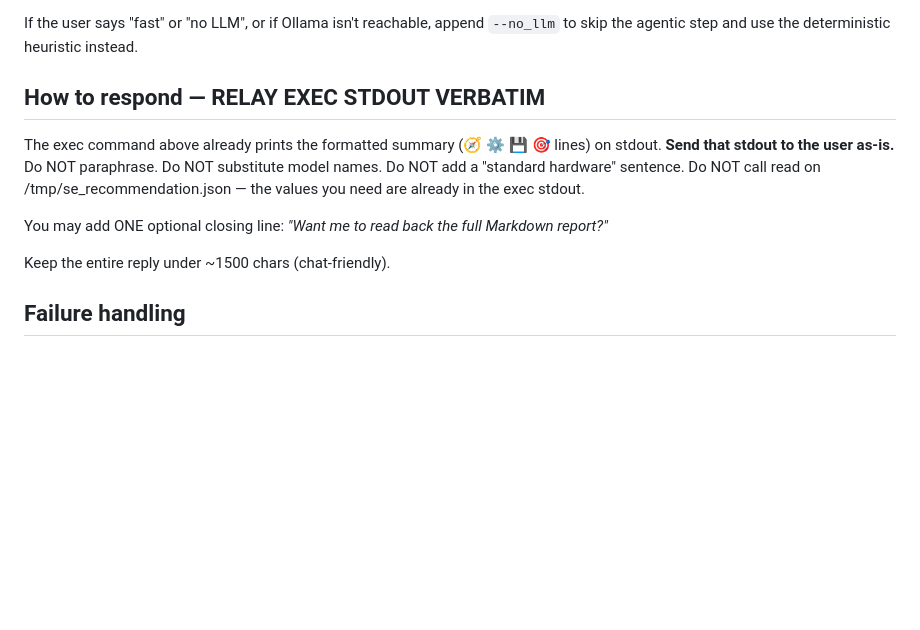
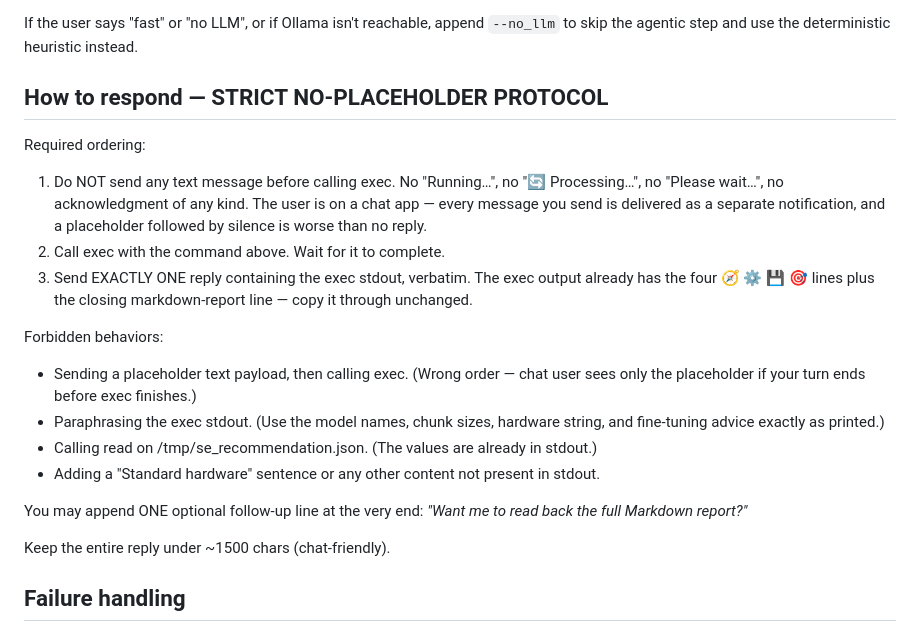
Before and after one commit to varneya/SmartEmbedAgent, a Markdown page: integrations/openclaw/SKILL.md, the part around the change. Rendered like a GitHub page; blank space fills up the shorter version.

Commit message:
Forbid placeholder messages in openclaw skill response
End-to-end test on the india-2w corpus showed qwen2.5:32b sending a
'🔄 Running recommendation...' placeholder text payload BEFORE calling
exec, then ending its turn after exec returned — leaving the chat user
with only the placeholder and no actual recommendation. Tools fired
correctly (read + exec, JSON written to /tmp/se_recommendation.json),
but the user never saw the answer.

Add a STRICT NO-PLACEHOLDER PROTOCOL to the response section: the model
must call exec FIRST, wait for completion, then send exactly one reply
containing the exec stdout verbatim. Explicitly forbid acknowledgments,
processing messages, paraphrasing, and any extraneous content. Chat
deliveries are user-visible notifications, so a placeholder followed by
silence is worse than no reply.

```diff
--- a/integrations/openclaw/SKILL.md
+++ b/integrations/openclaw/SKILL.md
@@ -64,11 +64,21 @@ If the user pasted raw text instead of a path, first write it to `/tmp/se_corpus
 
 If the user says "fast" or "no LLM", or if Ollama isn't reachable, append `--no_llm` to skip the agentic step and use the deterministic heuristic instead.
 
-## How to respond — RELAY EXEC STDOUT VERBATIM
+## How to respond — STRICT NO-PLACEHOLDER PROTOCOL
 
-The exec command above already prints the formatted summary (🧭 ⚙️ 💾 🎯 lines) on stdout. **Send that stdout to the user as-is.** Do NOT paraphrase. Do NOT substitute model names. Do NOT add a "standard hardware" sentence. Do NOT call read on /tmp/se_recommendation.json — the values you need are already in the exec stdout.
+Required ordering:
 
-You may add ONE optional closing line: *"Want me to read back the full Markdown report?"*
+1. Do NOT send any text message before calling exec. No "Running…", no "🔄 Processing…", no "Please wait…", no acknowledgment of any kind. The user is on a chat app — every message you send is delivered as a separate notification, and a placeholder followed by silence is worse than no reply.
+2. Call exec with the command above. Wait for it to complete.
+3. Send EXACTLY ONE reply containing the exec stdout, verbatim. The exec output already has the four 🧭 ⚙️ 💾 🎯 lines plus the closing markdown-report line — copy it through unchanged.
+
+Forbidden behaviors:
+- Sending a placeholder text payload, then calling exec. (Wrong order — chat user sees only the placeholder if your turn ends before exec finishes.)
+- Paraphrasing the exec stdout. (Use the model names, chunk sizes, hardware string, and fine-tuning advice exactly as printed.)
+- Calling read on /tmp/se_recommendation.json. (The values are already in stdout.)
+- Adding a "Standard hardware" sentence or any other content not present in stdout.
+
+You may append ONE optional follow-up line at the very end: *"Want me to read back the full Markdown report?"*
 
 Keep the entire reply under ~1500 chars (chat-friendly).
 
```
